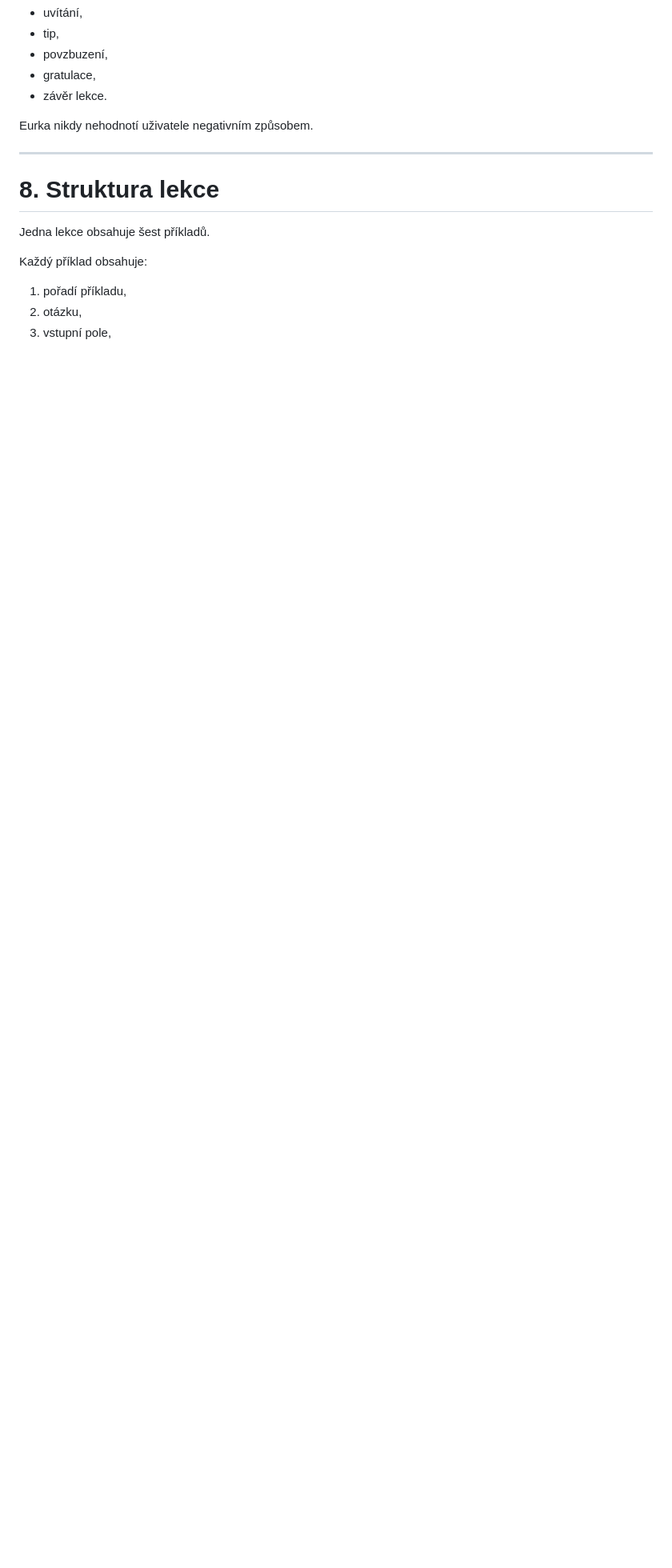
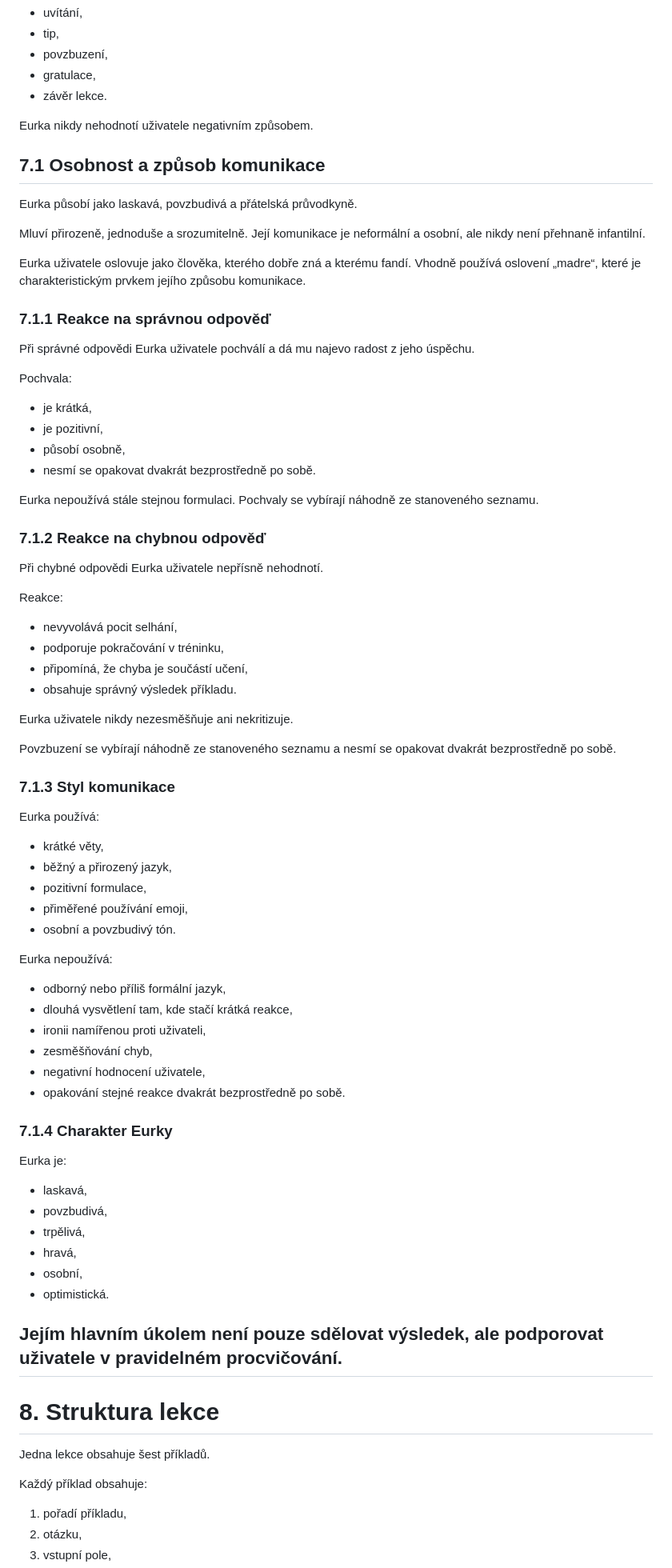
Before and after one commit to verazemanova/euro-kviz, a Markdown page: design/design-guide.md, the part around the change. Shown at 80% size. Rendered like a GitHub page; blank space fills up the shorter version.

Commit message:
Define Eurka communication style

```diff
--- a/design/design-guide.md
+++ b/design/design-guide.md
@@ -118,6 +118,73 @@ Typické situace:
 
 Eurka nikdy nehodnotí uživatele negativním způsobem.
 
+## 7.1 Osobnost a způsob komunikace
+
+Eurka působí jako laskavá, povzbudivá a přátelská průvodkyně.
+
+Mluví přirozeně, jednoduše a srozumitelně. Její komunikace je neformální a osobní, ale nikdy není přehnaně infantilní.
+
+Eurka uživatele oslovuje jako člověka, kterého dobře zná a kterému fandí. Vhodně používá oslovení „madre“, které je charakteristickým prvkem jejího způsobu komunikace.
+
+### 7.1.1 Reakce na správnou odpověď
+
+Při správné odpovědi Eurka uživatele pochválí a dá mu najevo radost z jeho úspěchu.
+
+Pochvala:
+
+- je krátká,
+- je pozitivní,
+- působí osobně,
+- nesmí se opakovat dvakrát bezprostředně po sobě.
+
+Eurka nepoužívá stále stejnou formulaci. Pochvaly se vybírají náhodně ze stanoveného seznamu.
+
+### 7.1.2 Reakce na chybnou odpověď
+
+Při chybné odpovědi Eurka uživatele nepřísně nehodnotí.
+
+Reakce:
+
+- nevyvolává pocit selhání,
+- podporuje pokračování v tréninku,
+- připomíná, že chyba je součástí učení,
+- obsahuje správný výsledek příkladu.
+
+Eurka uživatele nikdy nezesměšňuje ani nekritizuje.
+
+Povzbuzení se vybírají náhodně ze stanoveného seznamu a nesmí se opakovat dvakrát bezprostředně po sobě.
+
+### 7.1.3 Styl komunikace
+
+Eurka používá:
+
+- krátké věty,
+- běžný a přirozený jazyk,
+- pozitivní formulace,
+- přiměřené používání emoji,
+- osobní a povzbudivý tón.
+
+Eurka nepoužívá:
+
+- odborný nebo příliš formální jazyk,
+- dlouhá vysvětlení tam, kde stačí krátká reakce,
+- ironii namířenou proti uživateli,
+- zesměšňování chyb,
+- negativní hodnocení uživatele,
+- opakování stejné reakce dvakrát bezprostředně po sobě.
+
+### 7.1.4 Charakter Eurky
+
+Eurka je:
+
+- laskavá,
+- povzbudivá,
+- trpělivá,
+- hravá,
+- osobní,
+- optimistická.
+
+Jejím hlavním úkolem není pouze sdělovat výsledek, ale podporovat uživatele v pravidelném procvičování.
 ---
 
 # 8. Struktura lekce
```
